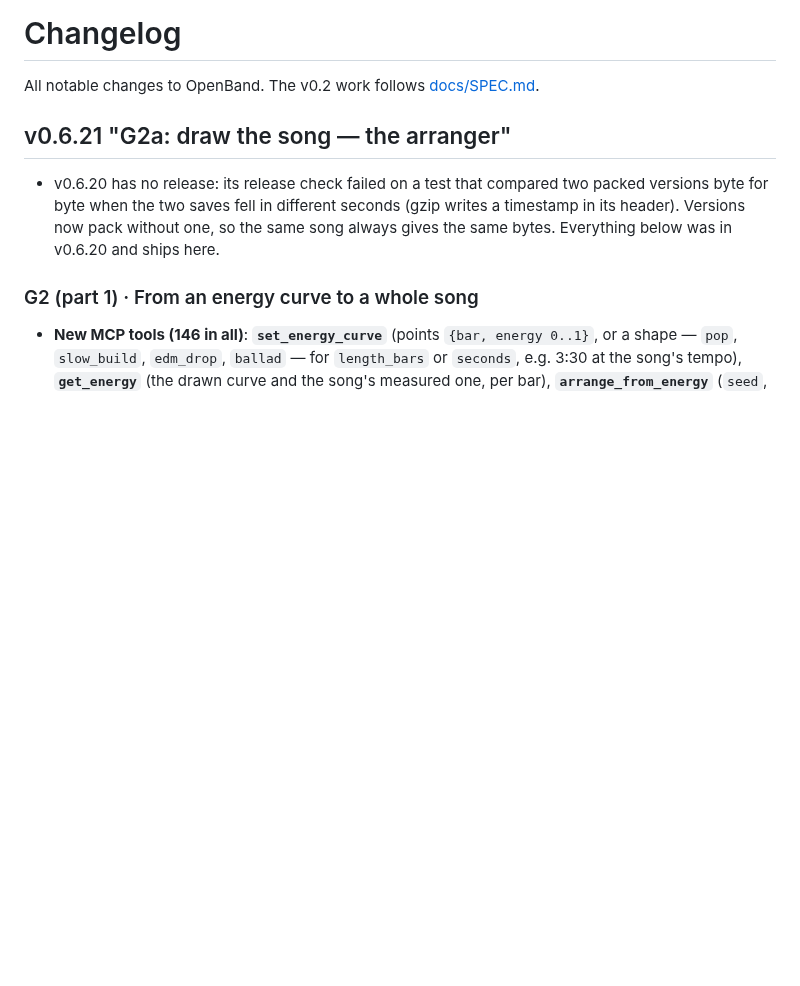
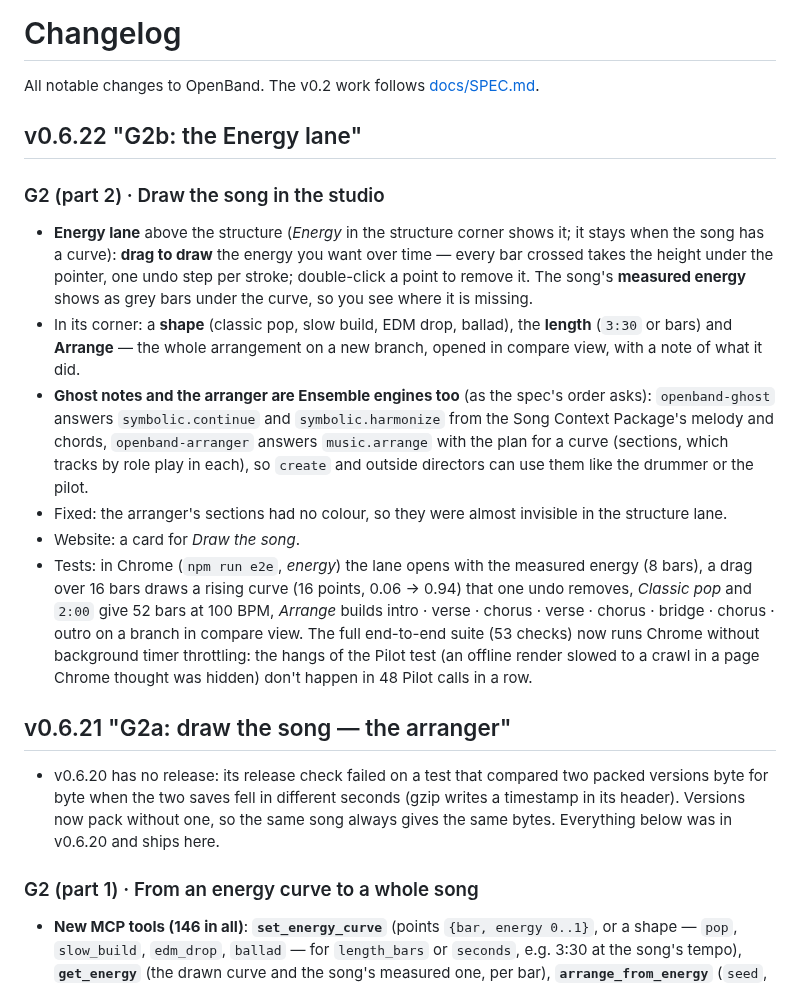
Before and after one commit to iltempe/openband, a Markdown page: CHANGELOG.md, the part around the change. GitHub-like rendering; blank space fills up the shorter version.

```diff
--- a/CHANGELOG.md
+++ b/CHANGELOG.md
@@ -1,6 +1,16 @@
 # Changelog
 
 All notable changes to OpenBand. The v0.2 work follows [docs/SPEC.md](docs/SPEC.md).
+
+## v0.6.22 "G2b: the Energy lane"
+
+### G2 (part 2) · Draw the song in the studio
+- **Energy lane** above the structure (*Energy* in the structure corner shows it; it stays when the song has a curve): **drag to draw** the energy you want over time — every bar crossed takes the height under the pointer, one undo step per stroke; double-click a point to remove it. The song's **measured energy** shows as grey bars under the curve, so you see where it is missing.
+- In its corner: a **shape** (classic pop, slow build, EDM drop, ballad), the **length** (`3:30` or bars) and **Arrange** — the whole arrangement on a new branch, opened in compare view, with a note of what it did.
+- **Ghost notes and the arranger are Ensemble engines too** (as the spec's order asks): `openband-ghost` answers `symbolic.continue` and `symbolic.harmonize` from the Song Context Package's melody and chords, `openband-arranger` answers `music.arrange` with the plan for a curve (sections, which tracks by role play in each), so `create` and outside directors can use them like the drummer or the pilot.
+- Fixed: the arranger's sections had no colour, so they were almost invisible in the structure lane.
+- Website: a card for *Draw the song*.
+- Tests: in Chrome (`npm run e2e`, *energy*) the lane opens with the measured energy (8 bars), a drag over 16 bars draws a rising curve (16 points, 0.06 → 0.94) that one undo removes, *Classic pop* and `2:00` give 52 bars at 100 BPM, *Arrange* builds intro · verse · chorus · verse · chorus · bridge · chorus · outro on a branch in compare view. The full end-to-end suite (53 checks) now runs Chrome without background timer throttling: the hangs of the Pilot test (an offline render slowed to a crawl in a page Chrome thought was hidden) don't happen in 48 Pilot calls in a row.
 
 ## v0.6.21 "G2a: draw the song — the arranger"
 
```
Also changed, not shown: docs/FEATURES.it.md (+3 -1 lines), docs/FEATURES.md (+3 -1 lines), docs/energy-lane-card.png (added), docs/energy-lane.png (added), 15 other files.
